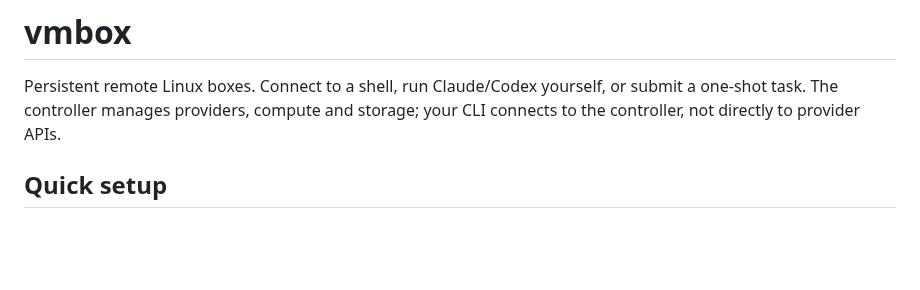
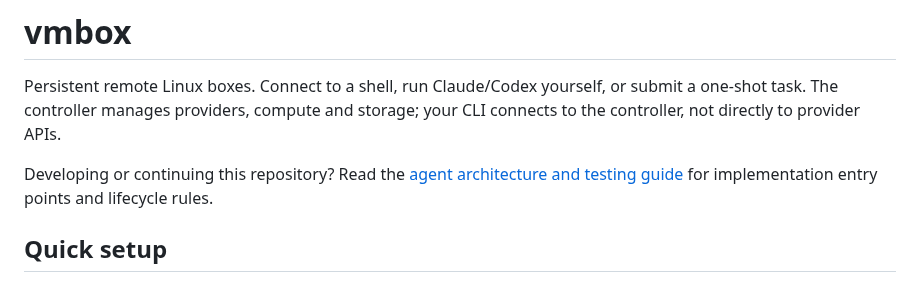
Before and after one commit to 0xikarus/vbox, a Markdown page: README.md, the part around the change. Rendered like a GitHub page; blank space fills up the shorter version.

```diff
--- a/README.md
+++ b/README.md
@@ -3,6 +3,9 @@
 Persistent remote Linux boxes. Connect to a shell, run Claude/Codex yourself,
 or submit a one-shot task. The controller manages providers, compute and storage;
 your CLI connects to the controller, not directly to provider APIs.
+
+Developing or continuing this repository? Read the [agent architecture and testing
+guide](docs/AGENT-GUIDE.md) for implementation entry points and lifecycle rules.
 
 ## Quick setup
 
```
Also changed, not shown: AGENTS.md (added, +11 -0 lines), docs/AGENT-GUIDE.md (added, +144 -0 lines).
